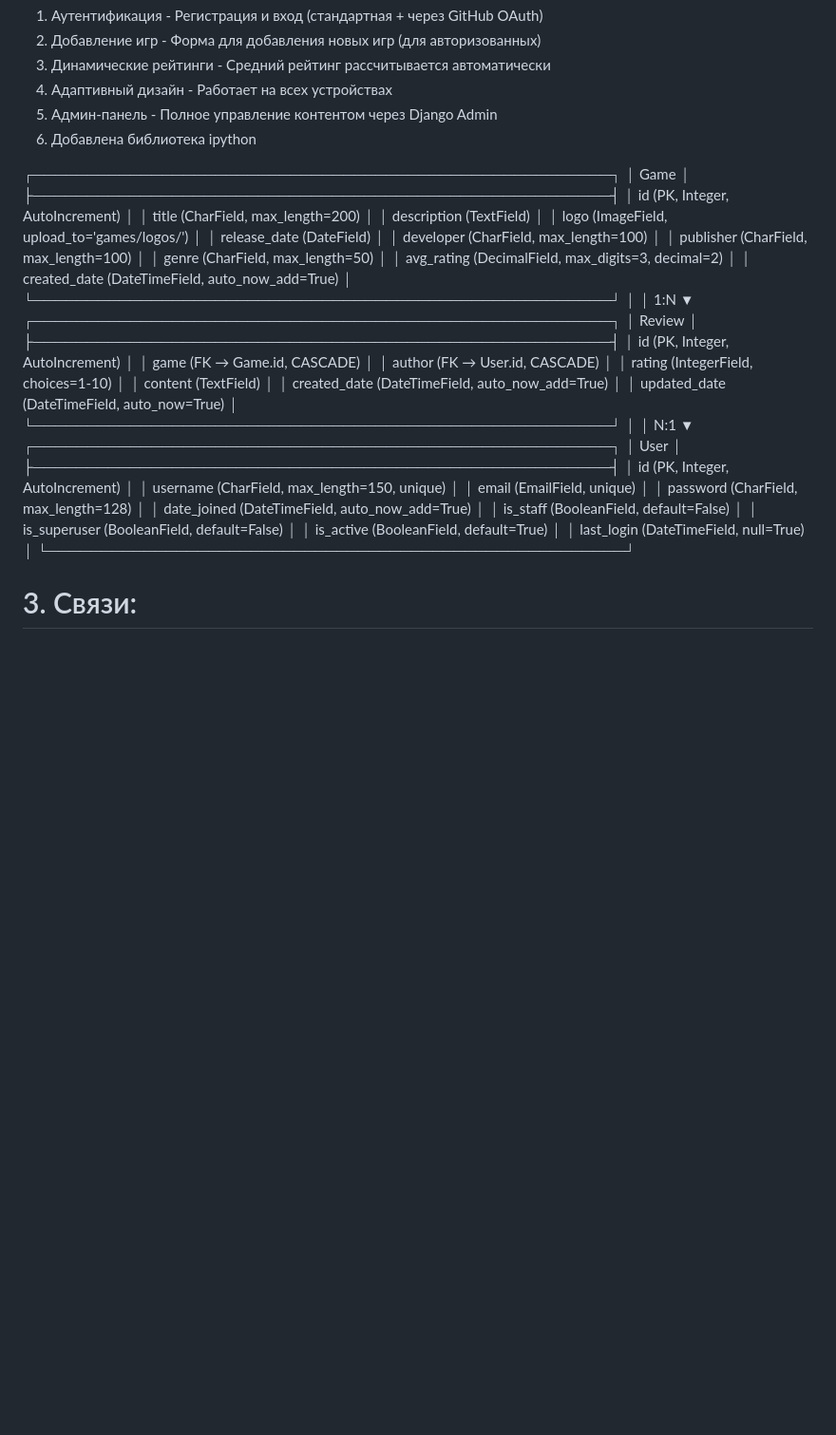
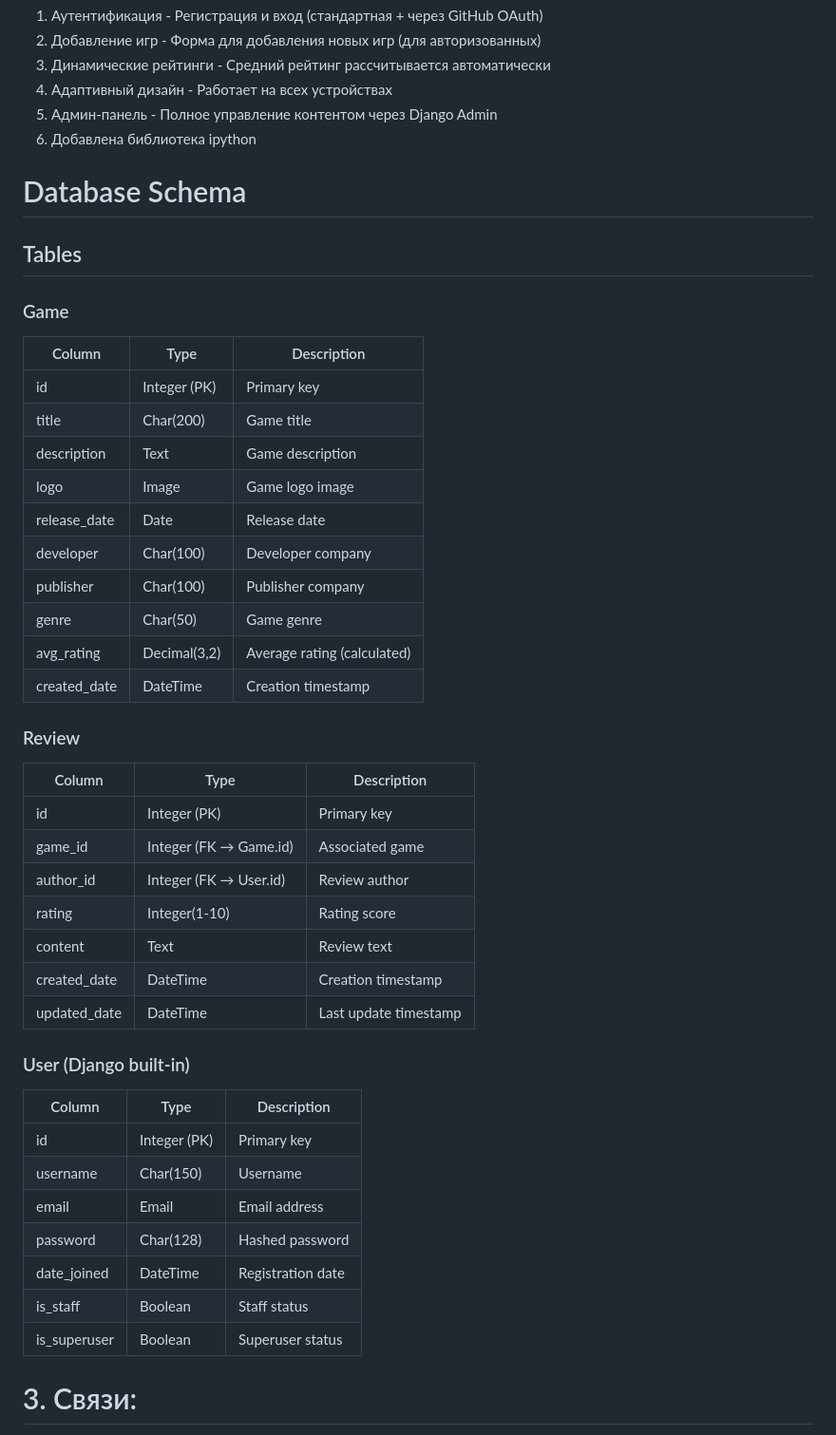
Before and after one commit to MaxWoden/Game-Reviews-Project, a Markdown page: README.md, the part around the change. Shown: that part at 95% size. Rendered like a GitHub page; blank space fills up the shorter version.

```diff
--- a/README.md
+++ b/README.md
@@ -17,50 +17,45 @@
 5. Админ-панель - Полное управление контентом через Django Admin
 6. Добавлена библиотека ipython
 
-┌──────────────────────────────────────────────────────┐
-│                      Game                            │
-├──────────────────────────────────────────────────────┤
-│  id (PK, Integer, AutoIncrement)                     │
-│  title (CharField, max_length=200)                   │
-│  description (TextField)                             │
-│  logo (ImageField, upload_to='games/logos/')         │
-│  release_date (DateField)                            │
-│  developer (CharField, max_length=100)               │
-│  publisher (CharField, max_length=100)               │
-│  genre (CharField, max_length=50)                    │
-│  avg_rating (DecimalField, max_digits=3, decimal=2)  │
-│  created_date (DateTimeField, auto_now_add=True)     │
-└──────────────────────────────────────────────────────┘
-                            │
-                            │ 1:N
-                            ▼
-┌──────────────────────────────────────────────────────┐
-│                      Review                          │
-├──────────────────────────────────────────────────────┤
-│  id (PK, Integer, AutoIncrement)                     │
-│  game (FK → Game.id, CASCADE)                        │
-│  author (FK → User.id, CASCADE)                      │
-│  rating (IntegerField, choices=1-10)                 │
-│  content (TextField)                                 │
-│  created_date (DateTimeField, auto_now_add=True)     │
-│  updated_date (DateTimeField, auto_now=True)         │
-└──────────────────────────────────────────────────────┘
-                            │
-                            │ N:1
-                            ▼
-┌──────────────────────────────────────────────────────┐
-│                      User                            │
-├──────────────────────────────────────────────────────┤
-│  id (PK, Integer, AutoIncrement)                     │
-│  username (CharField, max_length=150, unique)        │
-│  email (EmailField, unique)                          │
-│  password (CharField, max_length=128)                │
-│  date_joined (DateTimeField, auto_now_add=True)      │
-│  is_staff (BooleanField, default=False)              │
-│  is_superuser (BooleanField, default=False)          │
-│  is_active (BooleanField, default=True)              │
-│  last_login (DateTimeField, null=True)               │
-└──────────────────────────────────────────────────────┘
+# Database Schema
+
+## Tables
+
+### Game
+| Column | Type | Description |
+|--------|------|-------------|
+| id | Integer (PK) | Primary key |
+| title | Char(200) | Game title |
+| description | Text | Game description |
+| logo | Image | Game logo image |
+| release_date | Date | Release date |
+| developer | Char(100) | Developer company |
+| publisher | Char(100) | Publisher company |
+| genre | Char(50) | Game genre |
+| avg_rating | Decimal(3,2) | Average rating (calculated) |
+| created_date | DateTime | Creation timestamp |
+
+### Review
+| Column | Type | Description |
+|--------|------|-------------|
+| id | Integer (PK) | Primary key |
+| game_id | Integer (FK → Game.id) | Associated game |
+| author_id | Integer (FK → User.id) | Review author |
+| rating | Integer(1-10) | Rating score |
+| content | Text | Review text |
+| created_date | DateTime | Creation timestamp |
+| updated_date | DateTime | Last update timestamp |
+
+### User (Django built-in)
+| Column | Type | Description |
+|--------|------|-------------|
+| id | Integer (PK) | Primary key |
+| username | Char(150) | Username |
+| email | Email | Email address |
+| password | Char(128) | Hashed password |
+| date_joined | DateTime | Registration date |
+| is_staff | Boolean | Staff status |
+| is_superuser | Boolean | Superuser status |
 
 # 3. Связи:
 
```
